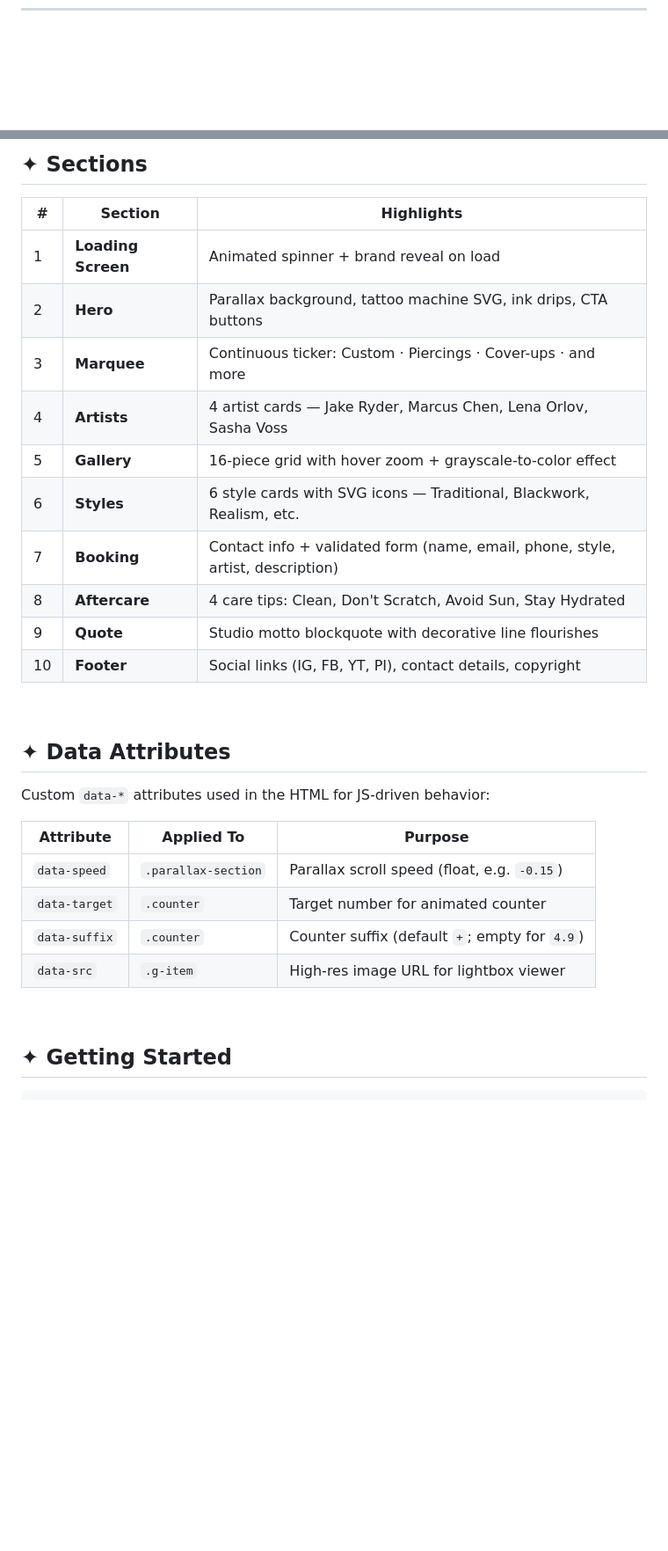
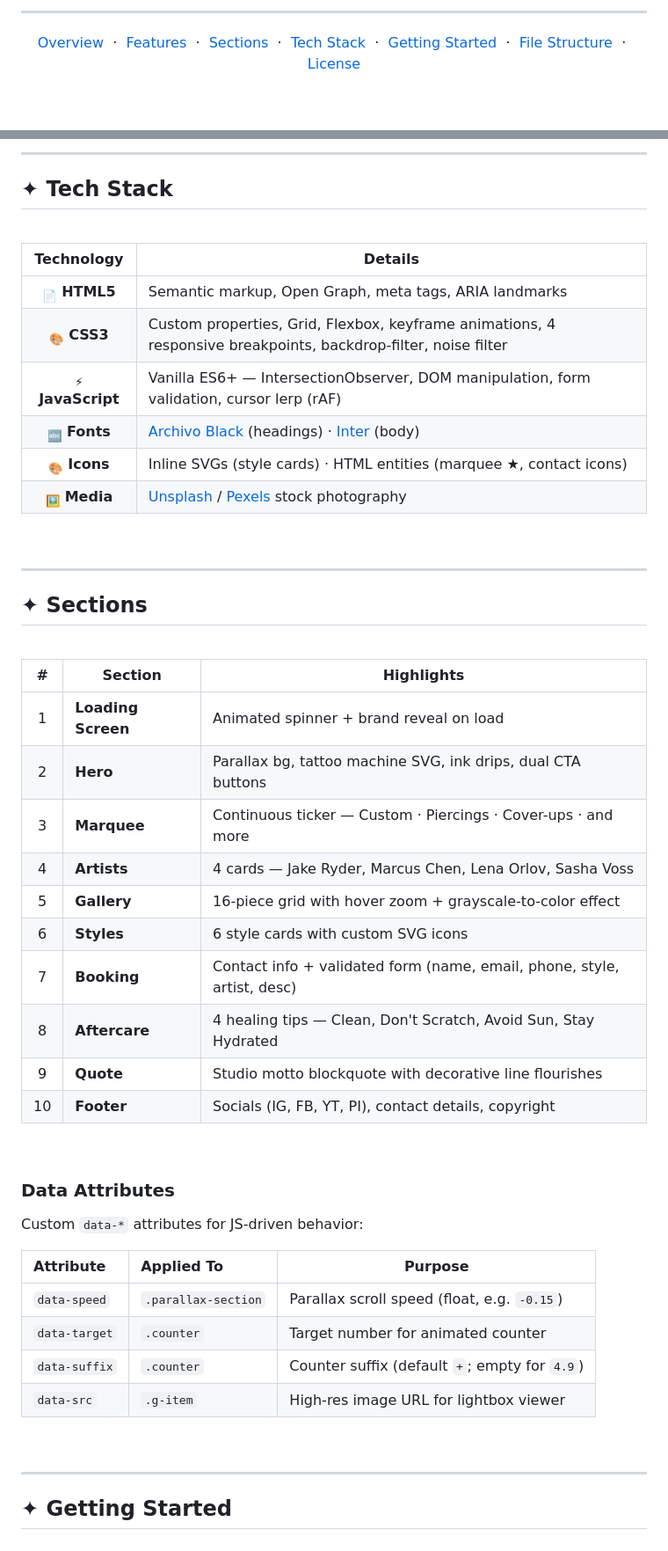
Before and after one commit to Powerisvansh/Tatto, a Markdown page: README.md, 2 parts joined by grey strips. Shown at 88% size. Drawn GitHub-style; blank space fills up the shorter version.

```diff
--- a/README.md
+++ b/README.md
@@ -37 +50,15 @@
 <br/>
+
+---
+
+<!-- TOC -->
+<div align="center">
+
+[Overview](#-overview) &nbsp;·&nbsp;
+[Features](#-features) &nbsp;·&nbsp;
+[Sections](#-sections) &nbsp;·&nbsp;
+[Tech Stack](#-tech-stack) &nbsp;·&nbsp;
+[Getting Started](#-getting-started) &nbsp;·&nbsp;
+[File Structure](#-file-structure) &nbsp;·&nbsp;
+[License](#-license)
+
@@ -142,29 +220,54 @@
 
 <br/>
 
-## ✦ Sections
+---
 
-| # | Section | Highlights |
-|---|---------|------------|
-| 1 | **Loading Screen** | Animated spinner + brand reveal on load |
-| 2 | **Hero** | Parallax background, tattoo machine SVG, ink drips, CTA buttons |
-| 3 | **Marquee** | Continuous ticker: Custom · Piercings · Cover-ups · and more |
-| 4 | **Artists** | 4 artist cards — Jake Ryder, Marcus Chen, Lena Orlov, Sasha Voss |
-| 5 | **Gallery** | 16-piece grid with hover zoom + grayscale-to-color effect |
-| 6 | **Styles** | 6 style cards with SVG icons — Traditional, Blackwork, Realism, etc. |
-| 7 | **Booking** | Contact info + validated form (name, email, phone, style, artist, description) |
-| 8 | **Aftercare** | 4 care tips: Clean, Don't Scratch, Avoid Sun, Stay Hydrated |
-| 9 | **Quote** | Studio motto blockquote with decorative line flourishes |
-| 10 | **Footer** | Social links (IG, FB, YT, PI), contact details, copyright |
+## ✦ Tech Stack
 
 <br/>
 
-## ✦ Data Attributes
+<div align="center">
 
-Custom `data-*` attributes used in the HTML for JS-driven behavior:
+| Technology | Details |
+|:---:|---|
+| <sub>📄</sub> **HTML5** | Semantic markup, Open Graph, meta tags, ARIA landmarks |
+| <sub>🎨</sub> **CSS3** | Custom properties, Grid, Flexbox, keyframe animations, 4 responsive breakpoints, backdrop-filter, noise filter |
+| <sub>⚡</sub> **JavaScript** | Vanilla ES6+ — IntersectionObserver, DOM manipulation, form validation, cursor lerp (rAF) |
+| <sub>🔤</sub> **Fonts** | [Archivo Black](https://fonts.google.com/specimen/Archivo+Black) (headings) · [Inter](https://fonts.google.com/specimen/Inter) (body) |
+| <sub>🎨</sub> **Icons** | Inline SVGs (style cards) · HTML entities (marquee ★, contact icons) |
+| <sub>🖼️</sub> **Media** | [Unsplash](https://unsplash.com) / [Pexels](https://pexels.com) stock photography |
+
+</div>
+
+<br/>
+
+---
+
+## ✦ Sections
+
+<br/>
+
+| # | Section | Highlights |
+|:---:|---|---|
+| 1 | **Loading Screen** | Animated spinner + brand reveal on load |
+| 2 | **Hero** | Parallax bg, tattoo machine SVG, ink drips, dual CTA buttons |
+| 3 | **Marquee** | Continuous ticker — Custom · Piercings · Cover-ups · and more |
+| 4 | **Artists** | 4 cards — Jake Ryder, Marcus Chen, Lena Orlov, Sasha Voss |
+| 5 | **Gallery** | 16-piece grid with hover zoom + grayscale-to-color effect |
+| 6 | **Styles** | 6 style cards with custom SVG icons |
+| 7 | **Booking** | Contact info + validated form (name, email, phone, style, artist, desc) |
+| 8 | **Aftercare** | 4 healing tips — Clean, Don't Scratch, Avoid Sun, Stay Hydrated |
+| 9 | **Quote** | Studio motto blockquote with decorative line flourishes |
+| 10 | **Footer** | Socials (IG, FB, YT, PI), contact details, copyright |
+
+<br/>
+
+### Data Attributes
+
+Custom `data-*` attributes for JS-driven behavior:
 
 | Attribute | Applied To | Purpose |
-|-----------|-----------|---------|
+|:---|:---|---|
 | `data-speed` | `.parallax-section` | Parallax scroll speed (float, e.g. `-0.15`) |
 | `data-target` | `.counter` | Target number for animated counter |
 | `data-suffix` | `.counter` | Counter suffix (default `+`; empty for `4.9`) |
@@ -172,4 +275,6 @@ Custom `data-*` attributes used in the HTML for JS-driven behavior:
 
 <br/>
 
+---
+
 ## ✦ Getting Started
```
Also changed, not shown: other parts of README.md (+208 -109 lines).
